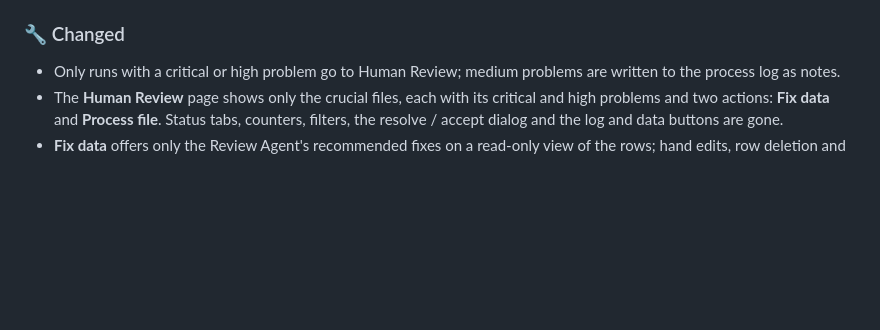
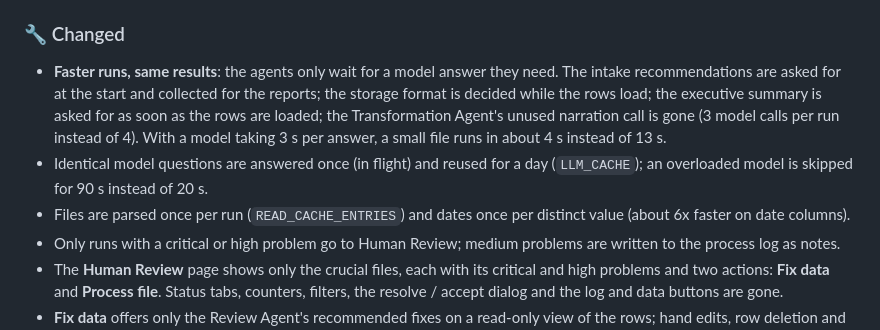
Before and after one commit to Vikaskaushal-01/ETL, a Markdown page: CHANGELOG.md, the part around the change. Drawn GitHub-style; blank space fills up the shorter version.

Commit message:
docs(changelog): note the faster runs

```diff
--- a/CHANGELOG.md
+++ b/CHANGELOG.md
@@ -17,6 +17,9 @@ and this project adheres to [Semantic Versioning](https://semver.org/spec/v2.0.0
 - **Fix data** editor in Human Review: show the rows behind each problem, apply the Review Agent's suggested fixes in one click, edit cells and delete rows by hand, restore the original upload, then save and re-run. Edits are recorded with who made them and listed in the next process log (`GET/POST /review/{batch_id}/data`, `POST /review/{batch_id}/data/revert`).
 
 ### 🔧 Changed
+- **Faster runs, same results**: the agents only wait for a model answer they need. The intake recommendations are asked for at the start and collected for the reports; the storage format is decided while the rows load; the executive summary is asked for as soon as the rows are loaded; the Transformation Agent's unused narration call is gone (3 model calls per run instead of 4). With a model taking 3 s per answer, a small file runs in about 4 s instead of 13 s.
+- Identical model questions are answered once (in flight) and reused for a day (`LLM_CACHE`); an overloaded model is skipped for 90 s instead of 20 s.
+- Files are parsed once per run (`READ_CACHE_ENTRIES`) and dates once per distinct value (about 6x faster on date columns).
 - Only runs with a critical or high problem go to Human Review; medium problems are written to the process log as notes.
 - The **Human Review** page shows only the crucial files, each with its critical and high problems and two actions: **Fix data** and **Process file**. Status tabs, counters, filters, the resolve / accept dialog and the log and data buttons are gone.
 - **Fix data** offers only the Review Agent's recommended fixes on a read-only view of the rows; hand edits, row deletion and the column tools were removed from the page.
```
